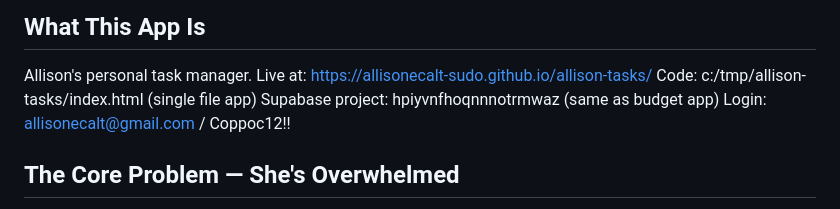
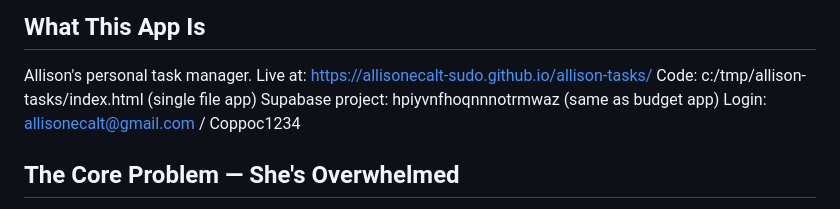
Before and after one commit to allisonecalt-sudo/allison-tasks, a Markdown page: BRIEF.md, the part around the change. Drawn GitHub-style.

Commit message:
docs: update password in BRIEF.md
Co-Authored-By: Claude Opus 4.6 <noreply@anthropic.com>

```diff
--- a/BRIEF.md
+++ b/BRIEF.md
@@ -5,7 +5,7 @@
 Allison's personal task manager. Live at: https://allisonecalt-sudo.github.io/allison-tasks/
 Code: c:/tmp/allison-tasks/index.html (single file app)
 Supabase project: hpiyvnfhoqnnnotrmwaz (same as budget app)
-Login: allisonecalt@gmail.com / Coppoc12!!
+Login: allisonecalt@gmail.com / Coppoc1234
 
 ## The Core Problem — She's Overwhelmed
 Allison says the app feels overwhelming. She can't articulate exactly why but it's something about visual hierarchy — too much to look at, unclear what to focus on first. She knows things are improving but it still doesn't feel calm.
```
